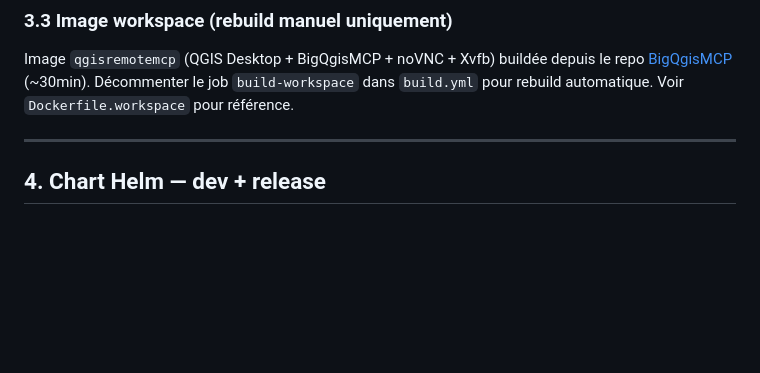
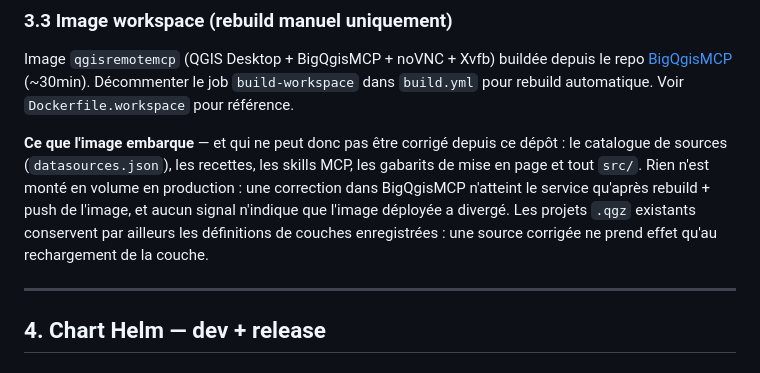
Before and after one commit to nic01asFr/Qgis-sspcloud, a Markdown page: DEVELOPMENT.md, the part around the change. Rendered like a GitHub page; blank space fills up the shorter version.

Commit message:
docs(dev): preciser ce que l'image workspace embarque
Le lien vers BigQgisMCP etait documente, mais pas ce que l'image contient :
datasources.json, recipes, skills, templates et src/ y sont figes, rien
n'est monte en volume. Une correction dans l'autre depot n'atteint donc le
service qu'apres rebuild + push, sans aucun signal de derive. Les .qgz
existants conservent en outre leurs definitions de couches.

Co-Authored-By: Claude Opus 5 (1M context) <noreply@anthropic.com>

```diff
--- a/DEVELOPMENT.md
+++ b/DEVELOPMENT.md
@@ -125,6 +125,15 @@ Image `qgisremotemcp` (QGIS Desktop + BigQgisMCP + noVNC + Xvfb) buildée
 depuis le repo [BigQgisMCP](https://github.com/nic01asFr/BigQgisMCP)
 (~30min). Décommenter le job `build-workspace` dans `build.yml` pour
 rebuild automatique. Voir `Dockerfile.workspace` pour référence.
+
+**Ce que l'image embarque** — et qui ne peut donc pas être corrigé depuis
+ce dépôt : le catalogue de sources (`datasources.json`), les recettes, les
+skills MCP, les gabarits de mise en page et tout `src/`. Rien n'est monté
+en volume en production : une correction dans BigQgisMCP n'atteint le
+service qu'après rebuild + push de l'image, et aucun signal n'indique que
+l'image déployée a divergé. Les projets `.qgz` existants conservent par
+ailleurs les définitions de couches enregistrées : une source corrigée ne
+prend effet qu'au rechargement de la couche.
 
 ---
 
```
